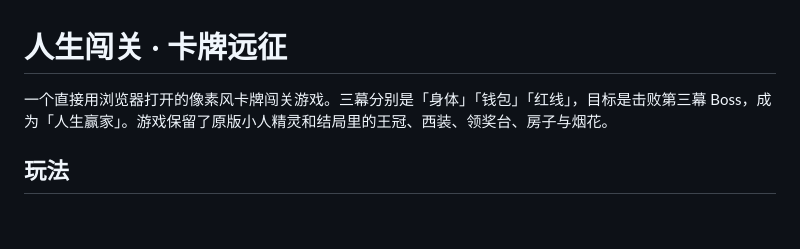
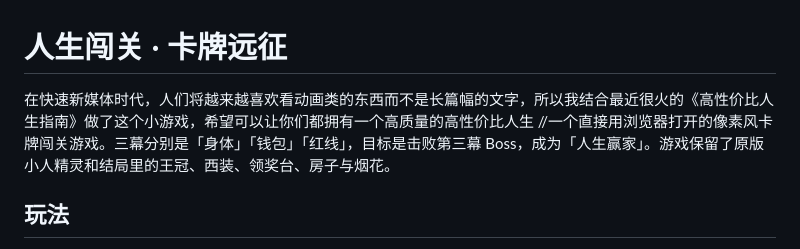
Before and after one commit to rongbanglin2-bot/life-quest, a Markdown page: README.md, the part around the change. Rendered like a GitHub page; blank space fills up the shorter version.

```diff
--- a/README.md
+++ b/README.md
@@ -1,6 +1,6 @@
 # 人生闯关 · 卡牌远征
-
-一个直接用浏览器打开的像素风卡牌闯关游戏。三幕分别是「身体」「钱包」「红线」，目标是击败第三幕 Boss，成为「人生赢家」。游戏保留了原版小人精灵和结局里的王冠、西装、领奖台、房子与烟花。
+在快速新媒体时代，人们将越来越喜欢看动画类的东西而不是长篇幅的文字，所以我结合最近很火的《高性价比人生指南》做了这个小游戏，希望可以让你们都拥有一个高质量的高性价比人生
+//一个直接用浏览器打开的像素风卡牌闯关游戏。三幕分别是「身体」「钱包」「红线」，目标是击败第三幕 Boss，成为「人生赢家」。游戏保留了原版小人精灵和结局里的王冠、西装、领奖台、房子与烟花。
 
 ## 玩法
 
```
